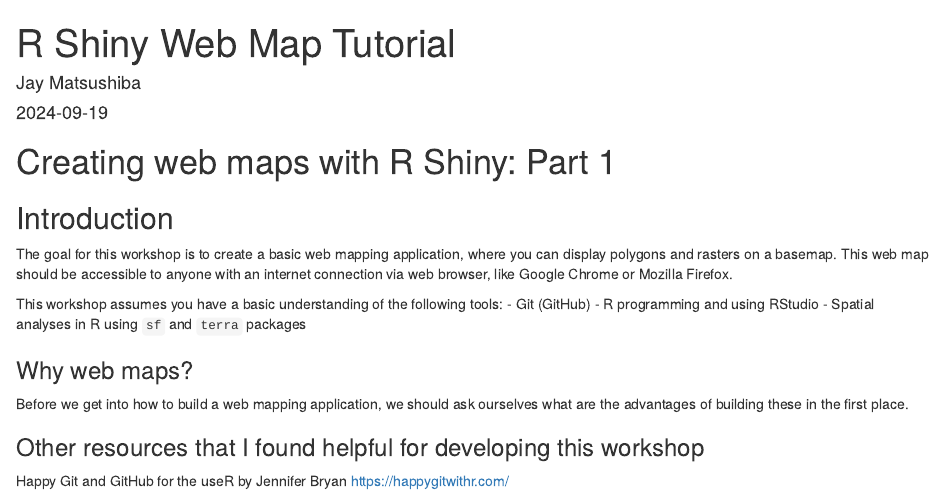
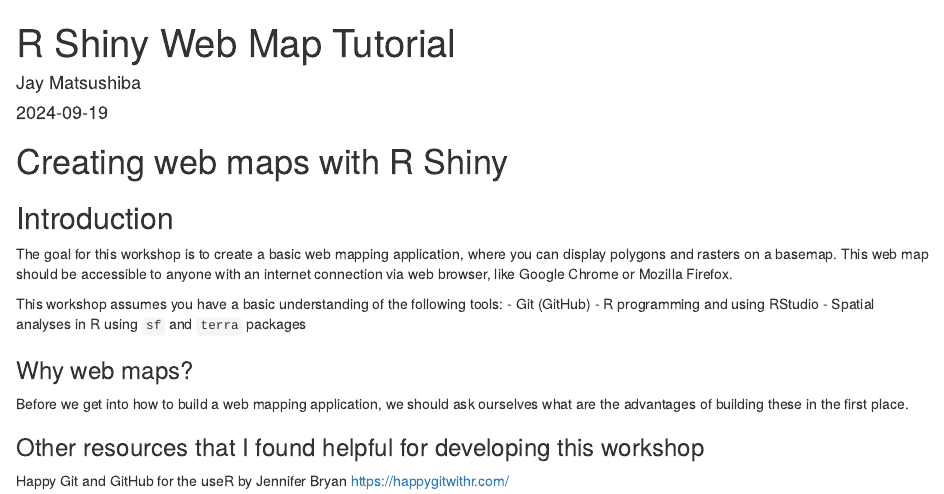
Before and after one commit to stysutianyi/Tutorial-R-Shiny-Web-Mapping, an R Markdown document (docs/index.Rmd): the page in a window 1100 px wide, from its top. Rendered offline with R 4.5, knitr and Pandoc, with nearby package versions; some code elsewhere in the file could not run offline.

Commit message:
moving images and files, as well as rename to index.Rmd for deploying as GitHub pages

````diff
--- a/Tutorial-R-Shiny-Web-Mapping.Rmd
+++ b/docs/index.Rmd
@@ -9,7 +9,7 @@ output: html_document
 knitr::opts_chunk$set(echo = TRUE)
 ```
 
-# Creating web maps with R Shiny: Part 1
+# Creating web maps with R Shiny
 
 ## Introduction
 The goal for this workshop is to create a basic web mapping application, where you can display polygons and rasters on a basemap. This web map should be accessible to anyone with an internet connection via web browser, like Google Chrome or Mozilla Firefox.
````
Also changed, not shown: Tutorial-R-Shiny-Web-Mapping.html (deleted), 21 other files.
